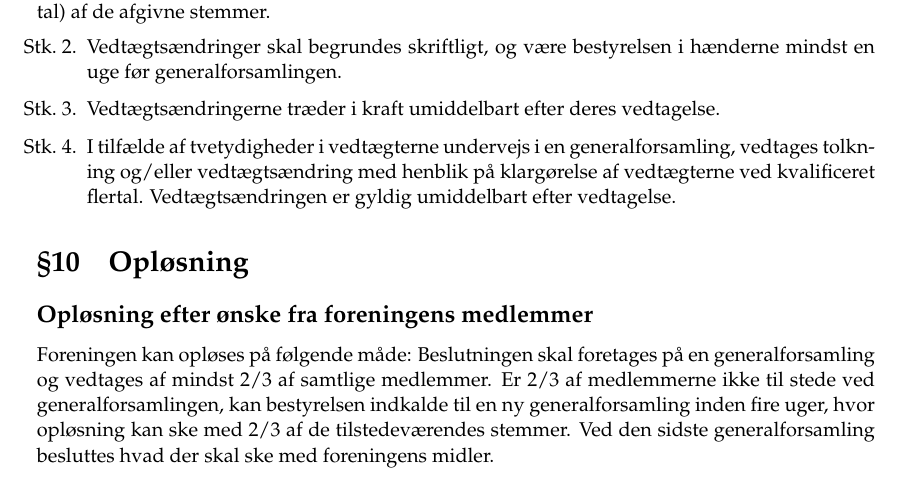
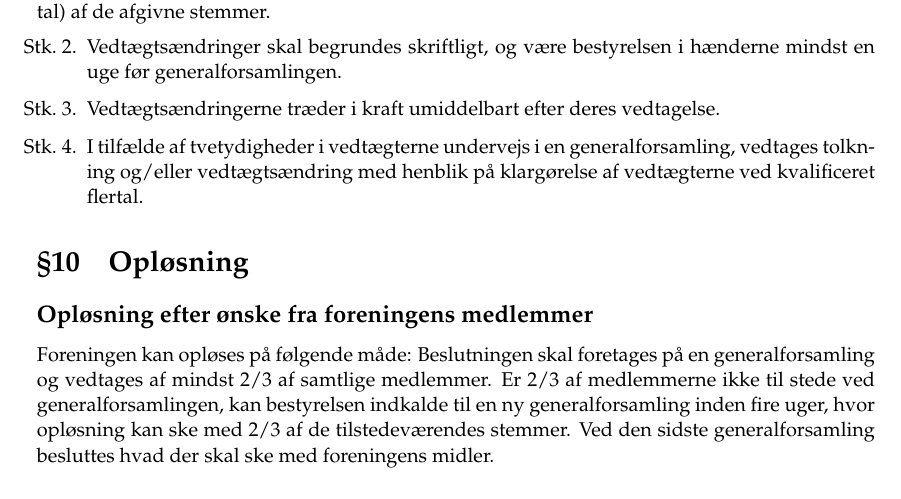
Before and after one commit to kantinen/vedtaegter, a LaTeX document (vedtaegter.tex): part of page 4 of 5, cut so that both start at the same text. Compiled offline with pdfLaTeX.

Commit message:
Fjern redundans

```diff
--- a/vedtaegter.tex
+++ b/vedtaegter.tex
@@ -265,7 +265,6 @@ vedtagelse.
 \item I tilfælde af tvetydigheder i vedtægterne undervejs i en
 generalforsamling, vedtages tolkning og/eller vedtægtsændring med
 henblik på klar\-gørelse af vedtægterne ved kvalificeret flertal.
-Vedtægtsændringen er gyldig umiddelbart efter vedtagelse.
 
 \end{stykenum}
 
```
